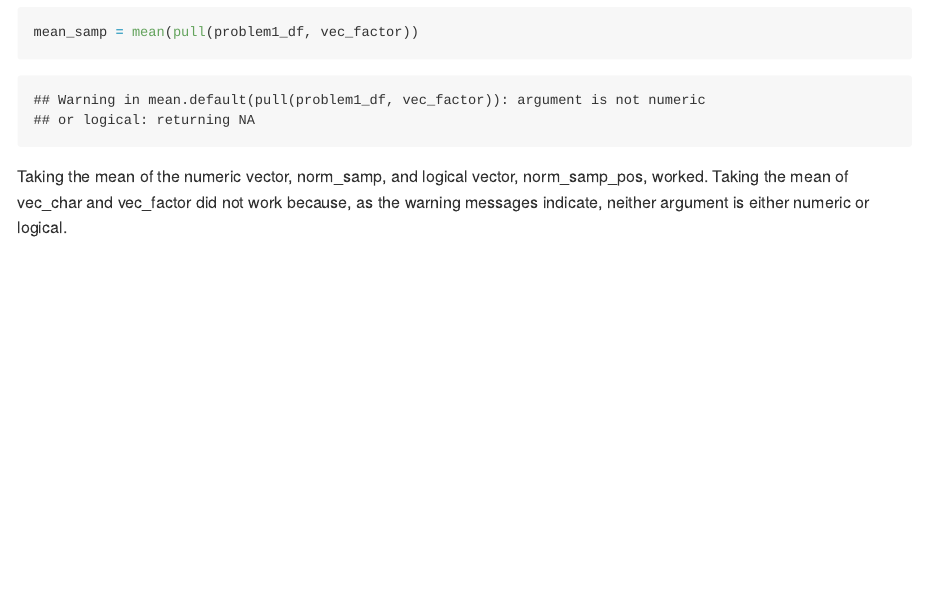
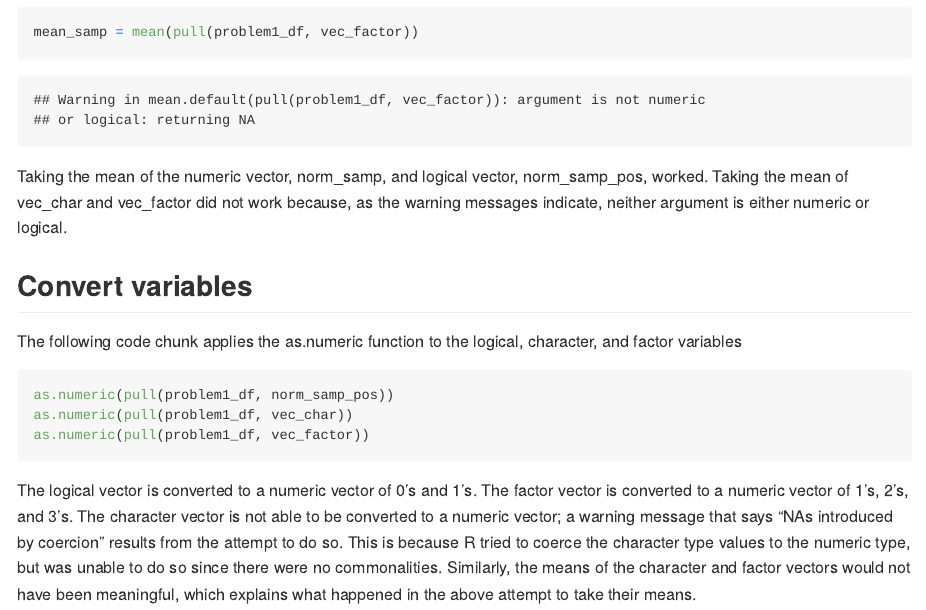
Before and after one commit to shainamackin/p8105_hw1_smm2350, an R Markdown document (p8105_hw1_smm2350.Rmd): the page in a window 1100 px wide, from 1220 px down. Rendered offline with R 4.5, knitr and Pandoc, with nearby package versions; code that draws random numbers runs with fixed seeds of ours; long lines of code are wrapped.

Commit message:
finishes answering problem 1, including variable conversions using as.numeric

````diff
--- a/p8105_hw1_smm2350.Rmd
+++ b/p8105_hw1_smm2350.Rmd
@@ -44,3 +44,17 @@ mean_samp = mean(pull(problem1_df, vec_factor))
 ```
 
 Taking the mean of the numeric vector, norm_samp, and logical vector, norm_samp_pos, worked. Taking the mean of vec_char and vec_factor did not work because, as the warning messages indicate, neither argument is either numeric or logical.
+
+## Convert variables
+
+The following code chunk applies the as.numeric function to the logical, character, and factor variables
+
+```{r problem1_convert, results = FALSE, warning = FALSE}
+
+as.numeric(pull(problem1_df, norm_samp_pos))
+as.numeric(pull(problem1_df, vec_char))
+as.numeric(pull(problem1_df, vec_factor))
+
+```
+
+The logical vector is converted to a numeric vector of 0's and 1's. The factor vector is converted to a numeric vector of 1's, 2's, and 3's. The character vector is not able to be converted to a numeric vector; a warning message that says "NAs introduced by coercion" results from the attempt to do so. This is because R tried to coerce the character type values to the numeric type, but was unable to do so since there were no commonalities. Similarly, the means of the character and factor vectors would not have been meaningful, which explains what happened in the above attempt to take their means.
````
